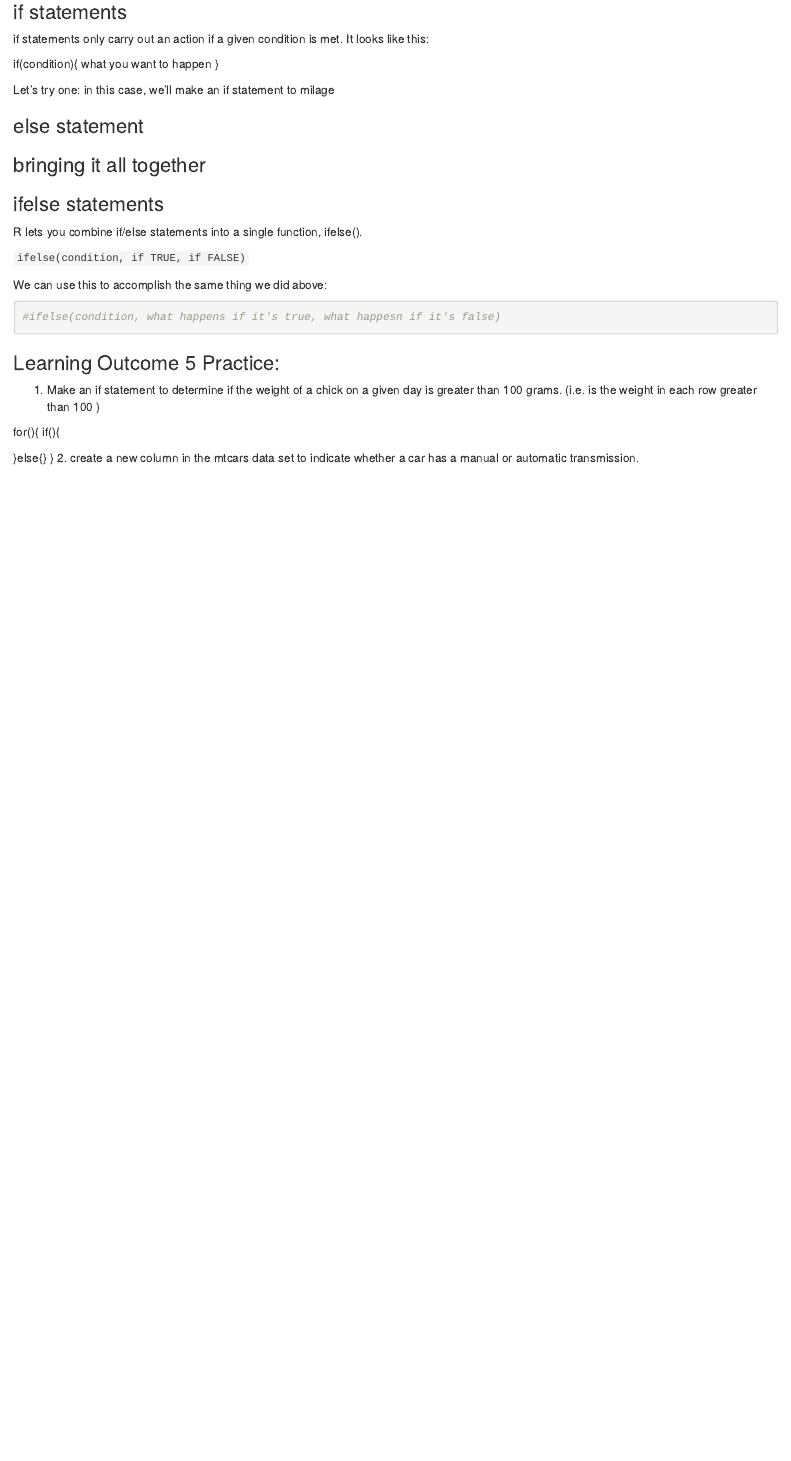
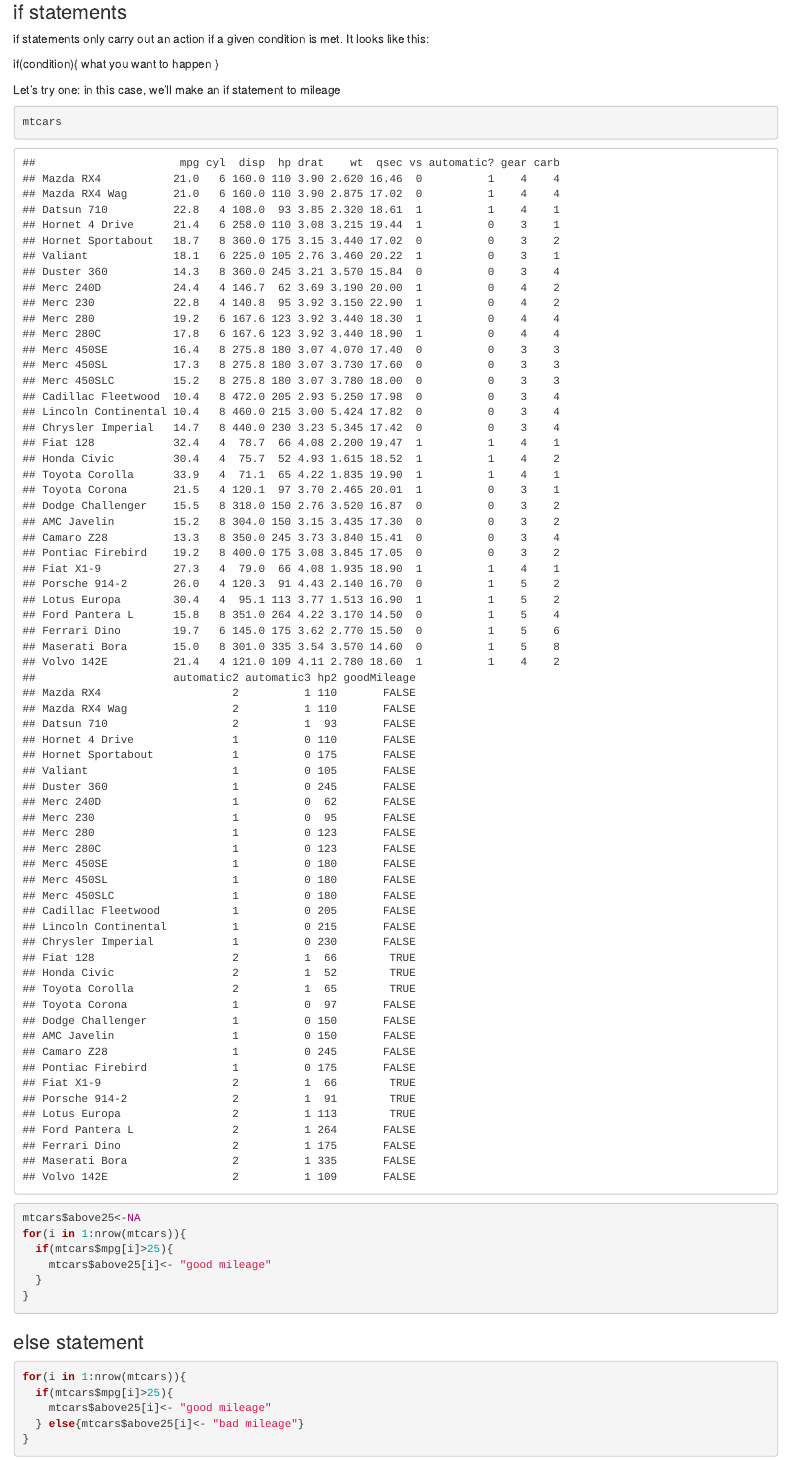
Before and after one commit to rubberducky2pointoh/R-Reproducible-Research-assignments, an R Markdown document (Foundations in R pt 2.Rmd): the page in a window 1100 px wide, from 16610 px down. Rendered offline with R 4.5, knitr and Pandoc, with nearby package versions; code that draws random numbers runs with fixed seeds of ours; some code elsewhere in the file could not run offline.

Commit message:
Notes Complete

````diff
--- a/Foundations in R pt 2.Rmd
+++ b/Foundations in R pt 2.Rmd
@@ -351,19 +351,25 @@ if(condition){
 what you want to happen
 }
 
-Let's try one: in this case, we'll make an if statement to milage
+Let's try one: in this case, we'll make an if statement to mileage
 ```{r}
-
+mtcars
+mtcars$above25<-NA
+for(i in 1:nrow(mtcars)){
+  if(mtcars$mpg[i]>25){
+    mtcars$above25[i]<- "good mileage"
+  }
+}
 ```
 ### else statement
 ```{r}
-
+for(i in 1:nrow(mtcars)){
+  if(mtcars$mpg[i]>25){
+    mtcars$above25[i]<- "good mileage"
+  } else{mtcars$above25[i]<- "bad mileage"}
+}
 ```
 
-### bringing it all together
-```{r}
-
-```
 ### ifelse statements
 R lets you combine if/else statements into a single function, ifelse().
 
@@ -371,4 +377,3 @@ R lets you combine if/else statements into a single function, ifelse().
 
 We can use this to accomplish the same thing we did above:
 ```{r}
-#ifelse(condition, what happens if it's true, what happesn if it's false)
````
Also changed, not shown: Foundations in R pt 2.Rmd (12 more changed lines).
